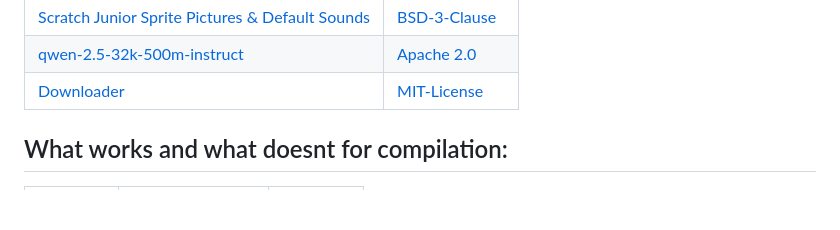
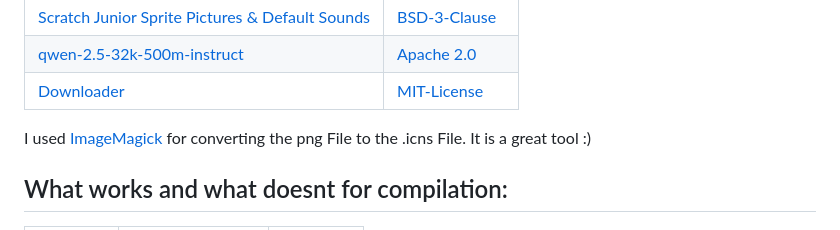
Before and after one commit to DaikoGames/sb1-sb2-sb3-xml-to-Csharp-converter, a Markdown page: README.md, the part around the change. GitHub-like rendering; blank space fills up the shorter version.

```diff
--- a/README.md
+++ b/README.md
@@ -22,6 +22,9 @@ Well it is pretty simple, i as a Developer saw Projects like [Turbowarp](https:/
 | [Scratch Junior Sprite Pictures & Default Sounds](https://github.com/scratchfoundation/scratchjr)|[BSD-3-Clause](https://github.com/scratchfoundation/scratchjr?tab=BSD-3-Clause-1-ov-file) |
 | [qwen-2.5-32k-500m-instruct](https://huggingface.co/hazemmabbas/Qwen2.5-0.5B-int4-block-32-acc-3-Instruct-onnx-cpu/tree/main)|[Apache 2.0](https://huggingface.co/Qwen/Qwen2.5-0.5B-Instruct/blob/main/LICENSE)|
 | [Downloader](https://www.nuget.org/packages/Downloader/5.5.0?_src=template) | [MIT-License](https://licenses.nuget.org/MIT)
+
+I used [ImageMagick](tps://imagemagick.org/#gsc.tab=0) for converting the png File to the .icns File. It is a great tool :)
+
 ## What works and what doesnt for compilation:
 
 | Publish | CPU Architecture | Working? |
```
